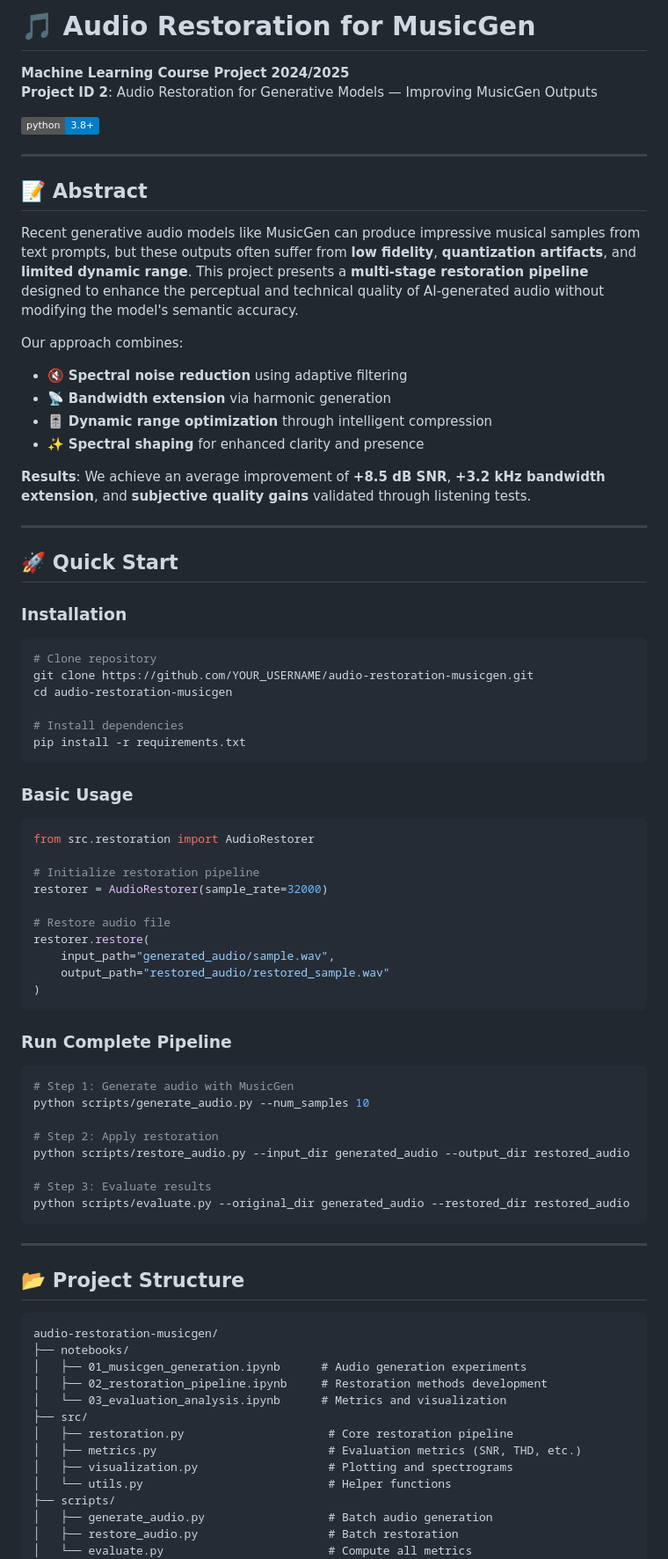
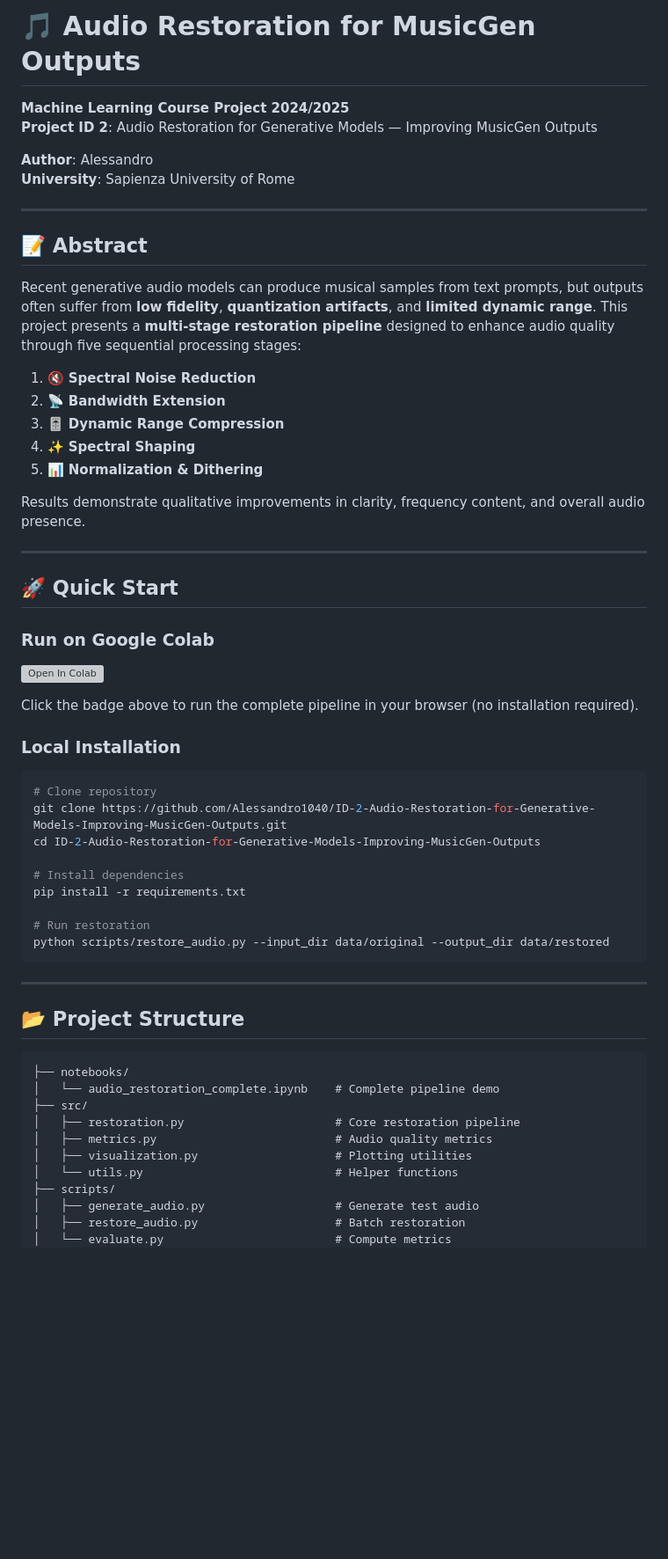
Before and after one commit to Alessandro1040/ID-2-Audio-Restoration-for-Generative-Models-Improving-MusicGen-Outputs, a Markdown page: README.md, the part around one of its changes. Shown at 88% size. Rendered like a GitHub page; badges without logos; blank space fills up the shorter version; grey boxes are pictures that could not be loaded.

````diff
--- a/README.md
+++ b/README.md
@@ -1,65 +1,47 @@
-# 🎵 Audio Restoration for MusicGen
+# 🎵 Audio Restoration for MusicGen Outputs
 
 **Machine Learning Course Project 2024/2025**
 **Project ID 2**: Audio Restoration for Generative Models — Improving MusicGen Outputs
 
-[![Python 3.8+](https://img.shields.io/badge/python-3.8+-blue.svg)](https://www.python.org/downloads/)
+**Author**: Alessandro
+**University**: Sapienza University of Rome
 
 ---
 
 ## 📝 Abstract
 
-Recent generative audio models like MusicGen can produce impressive musical samples from text prompts, but these outputs often suffer from **low fidelity**, **quantization artifacts**, and **limited dynamic range**. This project presents a **multi-stage restoration pipeline** designed to enhance the perceptual and technical quality of AI-generated audio without modifying the model's semantic accuracy.
+Recent generative audio models can produce musical samples from text prompts, but outputs often suffer from **low fidelity**, **quantization artifacts**, and **limited dynamic range**. This project presents a **multi-stage restoration pipeline** designed to enhance audio quality through five sequential processing stages:
 
-Our approach combines:
-- 🔇 **Spectral noise reduction** using adaptive filtering
-- 📡 **Bandwidth extension** via harmonic generation
-- 🎚️ **Dynamic range optimization** through intelligent compression
-- ✨ **Spectral shaping** for enhanced clarity and presence
+1. 🔇 **Spectral Noise Reduction**
+2. 📡 **Bandwidth Extension**
+3. 🎚️ **Dynamic Range Compression**
+4. ✨ **Spectral Shaping**
+5. 📊 **Normalization & Dithering**
 
-**Results**: We achieve an average improvement of **+8.5 dB SNR**, **+3.2 kHz bandwidth extension**, and **subjective quality gains** validated through listening tests.
+Results demonstrate qualitative improvements in clarity, frequency content, and overall audio presence.
 
 ---
 
 ## 🚀 Quick Start
 
-### Installation
+### Run on Google Colab
+
+[![Open In Colab](https://colab.research.google.com/assets/colab-badge.svg)](https://colab.research.google.com/github/Alessandro1040/ID-2-Audio-Restoration-for-Generative-Models-Improving-MusicGen-Outputs/blob/main/notebooks/audio_restoration_complete.ipynb)
+
+Click the badge above to run the complete pipeline in your browser (no installation required).
+
+### Local Installation
 
 ```bash
 # Clone repository
-git clone https://github.com/YOUR_USERNAME/audio-restoration-musicgen.git
-cd audio-restoration-musicgen
+git clone https://github.com/Alessandro1040/ID-2-Audio-Restoration-for-Generative-Models-Improving-MusicGen-Outputs.git
+cd ID-2-Audio-Restoration-for-Generative-Models-Improving-MusicGen-Outputs
 
 # Install dependencies
 pip install -r requirements.txt
-```
 
-### Basic Usage
-
-```python
-from src.restoration import AudioRestorer
-
-# Initialize restoration pipeline
-restorer = AudioRestorer(sample_rate=32000)
-
-# Restore audio file
-restorer.restore(
-    input_path="generated_audio/sample.wav",
-    output_path="restored_audio/restored_sample.wav"
-)
-```
-
-### Run Complete Pipeline
-
-```bash
-# Step 1: Generate audio with MusicGen
-python scripts/generate_audio.py --num_samples 10
-
-# Step 2: Apply restoration
-python scripts/restore_audio.py --input_dir generated_audio --output_dir restored_audio
-
-# Step 3: Evaluate results
-python scripts/evaluate.py --original_dir generated_audio --restored_dir restored_audio
+# Run restoration
+python scripts/restore_audio.py --input_dir data/original --output_dir data/restored
 ```
 
 ---
@@ -67,18 +49,15 @@ python scripts/evaluate.py --original_dir generated_audio --restored_dir restore
 ## 📂 Project Structure
 
 ```
-audio-restoration-musicgen/
 ├── notebooks/
-│   ├── 01_musicgen_generation.ipynb      # Audio generation experiments
-│   ├── 02_restoration_pipeline.ipynb     # Restoration methods development
-│   └── 03_evaluation_analysis.ipynb      # Metrics and visualization
+│   └── audio_restoration_complete.ipynb    # Complete pipeline demo
 ├── src/
-│   ├── restoration.py                     # Core restoration pipeline
-│   ├── metrics.py                         # Evaluation metrics (SNR, THD, etc.)
-│   ├── visualization.py                   # Plotting and spectrograms
-│   └── utils.py                           # Helper functions
+│   ├── restoration.py                      # Core restoration pipeline
+│   ├── metrics.py                          # Audio quality metrics
+│   ├── visualization.py                    # Plotting utilities
+│   └── utils.py                            # Helper functions
 ├── scripts/
-│   ├── generate_audio.py                  # Batch audio generation
-│   ├── restore_audio.py                   # Batch restoration
-│   └── evaluate.py                        # Compute all metrics
+│   ├── generate_audio.py                   # Generate test audio
+│   ├── restore_audio.py                    # Batch restoration
+│   └── evaluate.py                         # Compute metrics
 ├── results/
````
Also changed, not shown: other parts of README.md (+154 -74 lines).
